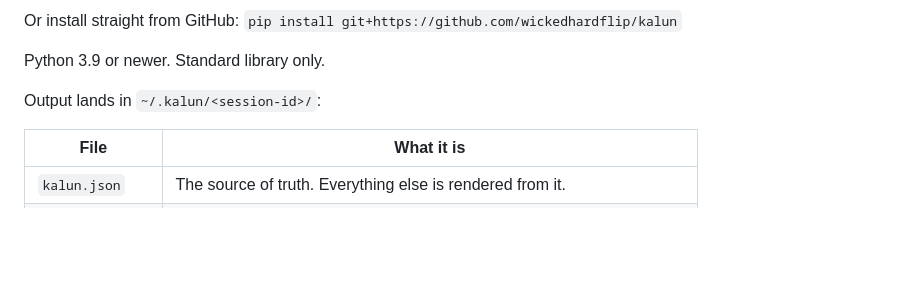
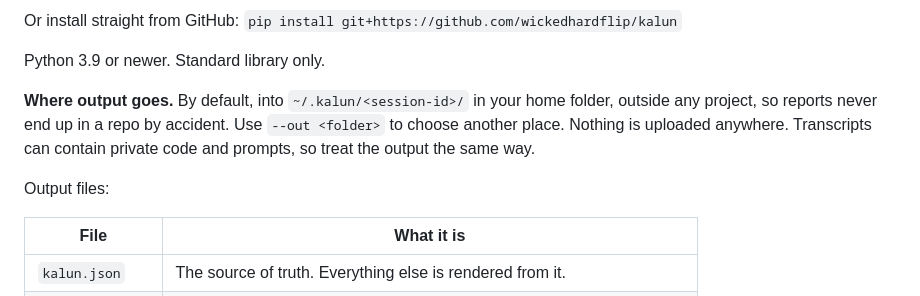
Before and after one commit to wickedhardflip/kalun, a Markdown page: README.md, the part around one of its changes. Drawn GitHub-style; blank space fills up the shorter version.

```diff
--- a/README.md
+++ b/README.md
@@ -27,7 +29,9 @@ Or install straight from GitHub: `pip install git+https://github.com/wickedhardf
 
 Python 3.9 or newer. Standard library only.
 
-Output lands in `~/.kalun/<session-id>/`:
+**Where output goes.** By default, into `~/.kalun/<session-id>/` in your home folder, outside any project, so reports never end up in a repo by accident. Use `--out <folder>` to choose another place. Nothing is uploaded anywhere. Transcripts can contain private code and prompts, so treat the output the same way.
+
+Output files:
 
 | File | What it is |
 |---|---|
```
Also changed, not shown: other parts of README.md (+11 -0 lines), docs/caught-lie.png (added), docs/statuses.png (added).
